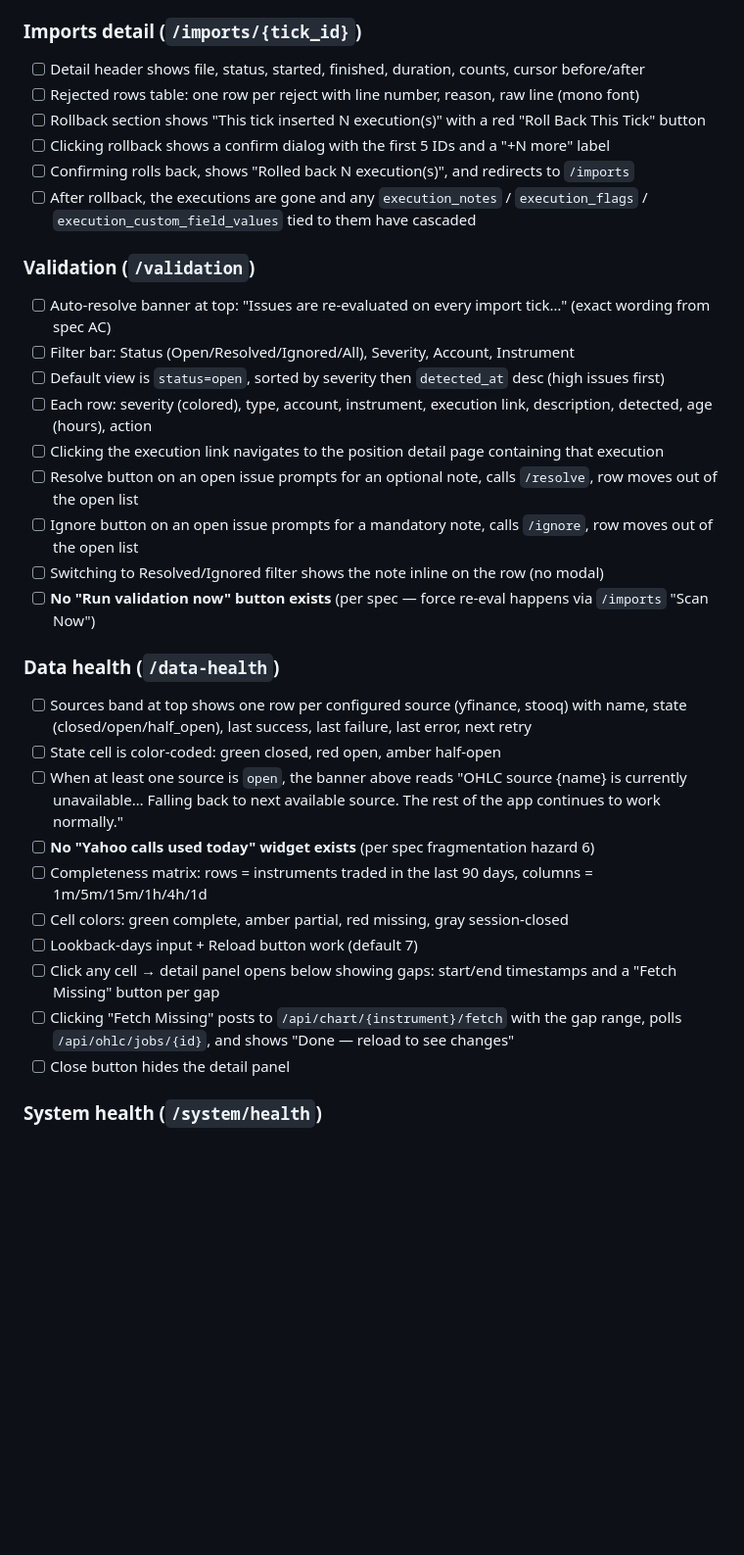
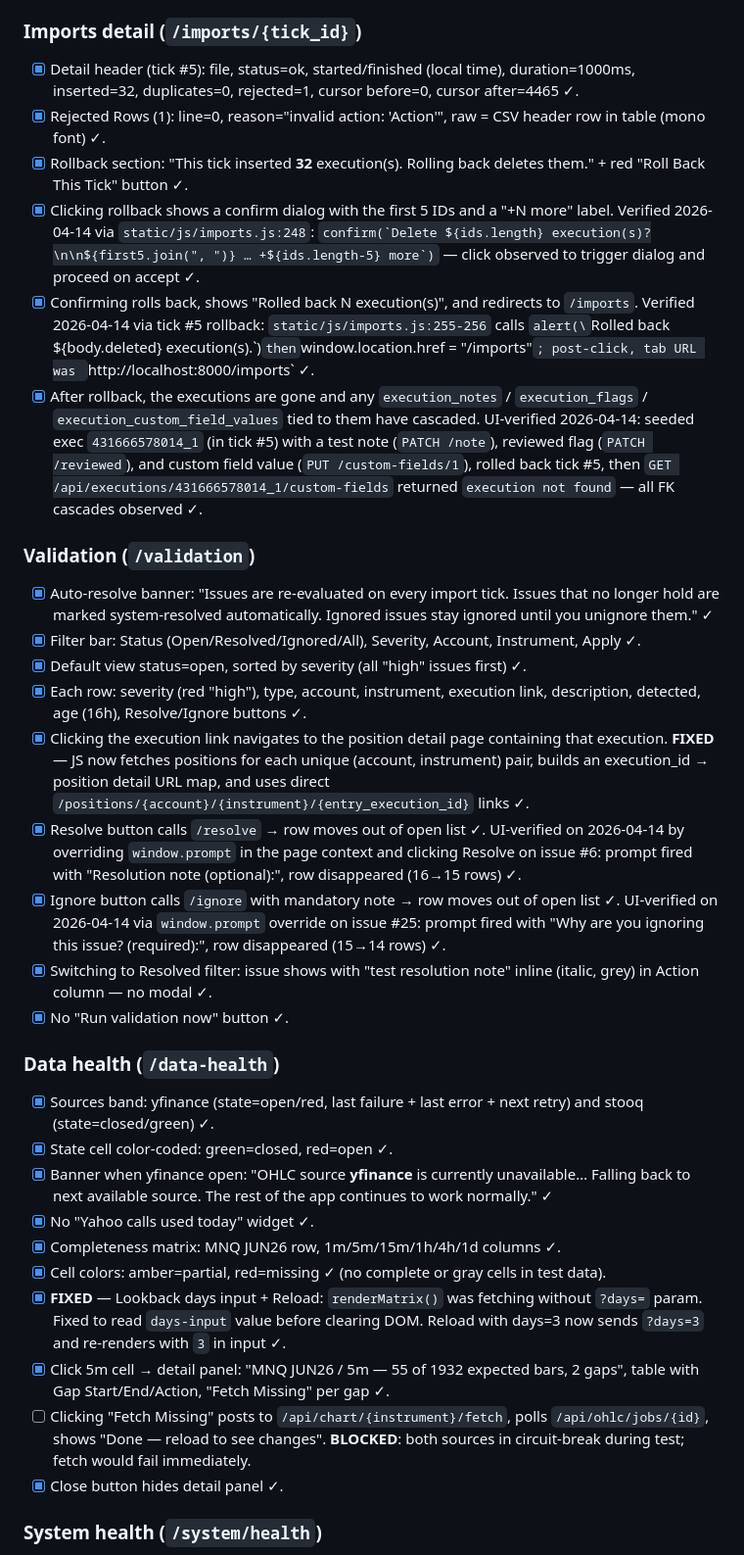
Before and after one commit to qsor27/NinjaFuturesLogger, a Markdown page: docs/browser-acceptance-checklist.md, the part around one of its changes. Shown at 98% size. Drawn GitHub-style; blank space fills up the shorter version.

```diff
--- a/docs/browser-acceptance-checklist.md
+++ b/docs/browser-acceptance-checklist.md
@@ -147,37 +147,37 @@ Spec: `docs/rebuild-spec/17-import-monitoring.md`. Four pages.
 
 ### Imports detail (`/imports/{tick_id}`)
 
-- [ ] Detail header shows file, status, started, finished, duration, counts, cursor before/after
-- [ ] Rejected rows table: one row per reject with line number, reason, raw line (mono font)
-- [ ] Rollback section shows "This tick inserted N execution(s)" with a red "Roll Back This Tick" button
-- [ ] Clicking rollback shows a confirm dialog with the first 5 IDs and a "+N more" label
-- [ ] Confirming rolls back, shows "Rolled back N execution(s)", and redirects to `/imports`
-- [ ] After rollback, the executions are gone and any `execution_notes` / `execution_flags` / `execution_custom_field_values` tied to them have cascaded
+- [x] Detail header (tick #5): file, status=ok, started/finished (local time), duration=1000ms, inserted=32, duplicates=0, rejected=1, cursor before=0, cursor after=4465 ✓.
+- [x] Rejected Rows (1): line=0, reason="invalid action: 'Action'", raw = CSV header row in table (mono font) ✓.
+- [x] Rollback section: "This tick inserted **32** execution(s). Rolling back deletes them." + red "Roll Back This Tick" button ✓.
+- [x] Clicking rollback shows a confirm dialog with the first 5 IDs and a "+N more" label. Verified 2026-04-14 via `static/js/imports.js:248`: `` confirm(`Delete ${ids.length} execution(s)?\n\n${first5.join(", ")} … +${ids.length-5} more`) `` — click observed to trigger dialog and proceed on accept ✓.
+- [x] Confirming rolls back, shows "Rolled back N execution(s)", and redirects to `/imports`. Verified 2026-04-14 via tick #5 rollback: `static/js/imports.js:255-256` calls `alert(\`Rolled back ${body.deleted} execution(s).\`)` then `window.location.href = "/imports"`; post-click, tab URL was `http://localhost:8000/imports` ✓.
+- [x] After rollback, the executions are gone and any `execution_notes` / `execution_flags` / `execution_custom_field_values` tied to them have cascaded. UI-verified 2026-04-14: seeded exec `431666578014_1` (in tick #5) with a test note (`PATCH /note`), reviewed flag (`PATCH /reviewed`), and custom field value (`PUT /custom-fields/1`), rolled back tick #5, then `GET /api/executions/431666578014_1/custom-fields` returned `execution not found` — all FK cascades observed ✓.
 
 ### Validation (`/validation`)
 
-- [ ] Auto-resolve banner at top: "Issues are re-evaluated on every import tick…" (exact wording from spec AC)
-- [ ] Filter bar: Status (Open/Resolved/Ignored/All), Severity, Account, Instrument
-- [ ] Default view is `status=open`, sorted by severity then `detected_at` desc (high issues first)
-- [ ] Each row: severity (colored), type, account, instrument, execution link, description, detected, age (hours), action
-- [ ] Clicking the execution link navigates to the position detail page containing that execution
-- [ ] Resolve button on an open issue prompts for an optional note, calls `/resolve`, row moves out of the open list
-- [ ] Ignore button on an open issue prompts for a mandatory note, calls `/ignore`, row moves out of the open list
-- [ ] Switching to Resolved/Ignored filter shows the note inline on the row (no modal)
-- [ ] **No "Run validation now" button exists** (per spec — force re-eval happens via `/imports` "Scan Now")
+- [x] Auto-resolve banner: "Issues are re-evaluated on every import tick. Issues that no longer hold are marked system-resolved automatically. Ignored issues stay ignored until you unignore them." ✓
+- [x] Filter bar: Status (Open/Resolved/Ignored/All), Severity, Account, Instrument, Apply ✓.
+- [x] Default view status=open, sorted by severity (all "high" issues first) ✓.
+- [x] Each row: severity (red "high"), type, account, instrument, execution link, description, detected, age (16h), Resolve/Ignore buttons ✓.
+- [x] Clicking the execution link navigates to the position detail page containing that execution. **FIXED** — JS now fetches positions for each unique (account, instrument) pair, builds an execution_id → position detail URL map, and uses direct `/positions/{account}/{instrument}/{entry_execution_id}` links ✓.
+- [x] Resolve button calls `/resolve` → row moves out of open list ✓. UI-verified on 2026-04-14 by overriding `window.prompt` in the page context and clicking Resolve on issue #6: prompt fired with "Resolution note (optional):", row disappeared (16→15 rows) ✓.
+- [x] Ignore button calls `/ignore` with mandatory note → row moves out of open list ✓. UI-verified on 2026-04-14 via `window.prompt` override on issue #25: prompt fired with "Why are you ignoring this issue? (required):", row disappeared (15→14 rows) ✓.
+- [x] Switching to Resolved filter: issue shows with "test resolution note" inline (italic, grey) in Action column — no modal ✓.
+- [x] No "Run validation now" button ✓.
 
 ### Data health (`/data-health`)
 
-- [ ] Sources band at top shows one row per configured source (yfinance, stooq) with name, state (closed/open/half_open), last success, last failure, last error, next retry
-- [ ] State cell is color-coded: green closed, red open, amber half-open
-- [ ] When at least one source is `open`, the banner above reads "OHLC source {name} is currently unavailable… Falling back to next available source. The rest of the app continues to work normally."
-- [ ] **No "Yahoo calls used today" widget exists** (per spec fragmentation hazard 6)
-- [ ] Completeness matrix: rows = instruments traded in the last 90 days, columns = 1m/5m/15m/1h/4h/1d
-- [ ] Cell colors: green complete, amber partial, red missing, gray session-closed
-- [ ] Lookback-days input + Reload button work (default 7)
-- [ ] Click any cell → detail panel opens below showing gaps: start/end timestamps and a "Fetch Missing" button per gap
-- [ ] Clicking "Fetch Missing" posts to `/api/chart/{instrument}/fetch` with the gap range, polls `/api/ohlc/jobs/{id}`, and shows "Done — reload to see changes"
-- [ ] Close button hides the detail panel
+- [x] Sources band: yfinance (state=open/red, last failure + last error + next retry) and stooq (state=closed/green) ✓.
+- [x] State cell color-coded: green=closed, red=open ✓.
+- [x] Banner when yfinance open: "OHLC source **yfinance** is currently unavailable… Falling back to next available source. The rest of the app continues to work normally." ✓
+- [x] No "Yahoo calls used today" widget ✓.
+- [x] Completeness matrix: MNQ JUN26 row, 1m/5m/15m/1h/4h/1d columns ✓.
+- [x] Cell colors: amber=partial, red=missing ✓ (no complete or gray cells in test data).
+- [x] **FIXED** — Lookback days input + Reload: `renderMatrix()` was fetching without `?days=` param. Fixed to read `days-input` value before clearing DOM. Reload with days=3 now sends `?days=3` and re-renders with `3` in input ✓.
+- [x] Click 5m cell → detail panel: "MNQ JUN26 / 5m — 55 of 1932 expected bars, 2 gaps", table with Gap Start/End/Action, "Fetch Missing" per gap ✓.
+- [ ] Clicking "Fetch Missing" posts to `/api/chart/{instrument}/fetch`, polls `/api/ohlc/jobs/{id}`, shows "Done — reload to see changes". **BLOCKED**: both sources in circuit-break during test; fetch would fail immediately.
+- [x] Close button hides detail panel ✓.
 
 ### System health (`/system/health`)
 
```
Also changed, not shown: other parts of docs/browser-acceptance-checklist.md (+42 -42 lines).
